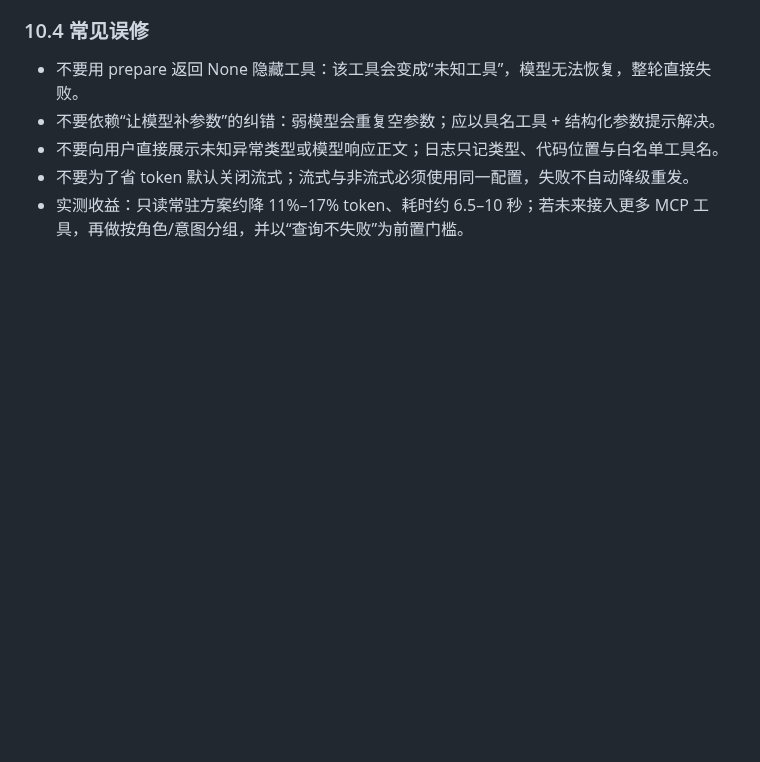
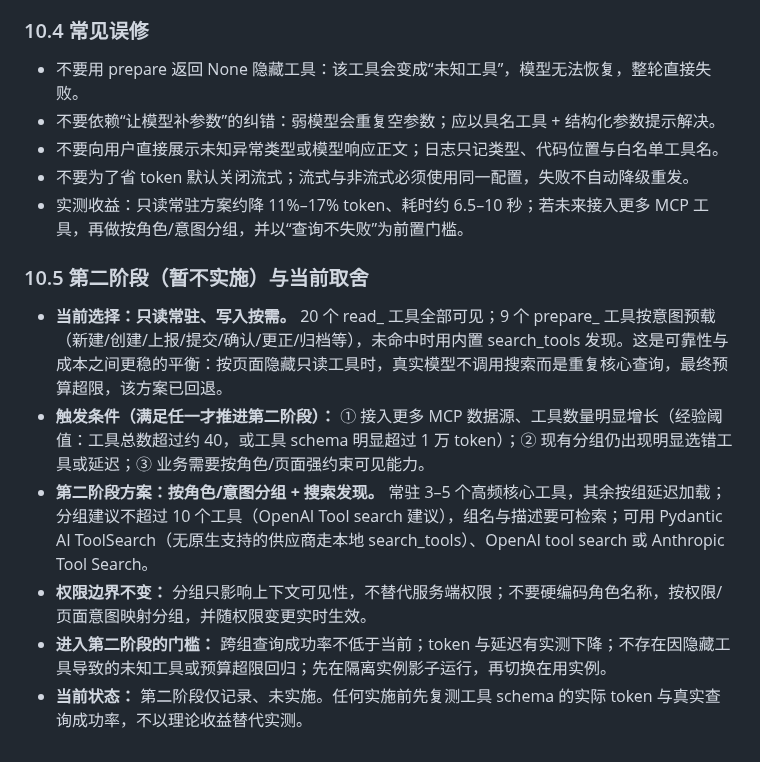
Before and after one commit to guyue55/ai-office-example, a Markdown page: AGENTS.md, the part around the change. GitHub-like rendering; blank space fills up the shorter version.

Commit message:
docs(agents): 补充工具装载第二阶段触发条件与取舍

```diff
--- a/AGENTS.md
+++ b/AGENTS.md
@@ -285,3 +285,12 @@ uv sync --frozen
 - 不要向用户直接展示未知异常类型或模型响应正文；日志只记类型、代码位置与白名单工具名。
 - 不要为了省 token 默认关闭流式；流式与非流式必须使用同一配置，失败不自动降级重发。
 - 实测收益：只读常驻方案约降 11%–17% token、耗时约 6.5–10 秒；若未来接入更多 MCP 工具，再做按角色/意图分组，并以“查询不失败”为前置门槛。
+
+### 10.5 第二阶段（暂不实施）与当前取舍
+
+- **当前选择：只读常驻、写入按需。** 20 个 read_ 工具全部可见；9 个 prepare_ 工具按意图预载（新建/创建/上报/提交/确认/更正/归档等），未命中时用内置 search_tools 发现。这是可靠性与成本之间更稳的平衡：按页面隐藏只读工具时，真实模型不调用搜索而是重复核心查询，最终预算超限，该方案已回退。
+- **触发条件（满足任一才推进第二阶段）：** ① 接入更多 MCP 数据源、工具数量明显增长（经验阈值：工具总数超过约 40，或工具 schema 明显超过 1 万 token）；② 现有分组仍出现明显选错工具或延迟；③ 业务需要按角色/页面强约束可见能力。
+- **第二阶段方案：按角色/意图分组 + 搜索发现。** 常驻 3–5 个高频核心工具，其余按组延迟加载；分组建议不超过 10 个工具（OpenAI Tool search 建议），组名与描述要可检索；可用 Pydantic AI ToolSearch（无原生支持的供应商走本地 search_tools）、OpenAI tool search 或 Anthropic Tool Search。
+- **权限边界不变：** 分组只影响上下文可见性，不替代服务端权限；不要硬编码角色名称，按权限/页面意图映射分组，并随权限变更实时生效。
+- **进入第二阶段的门槛：** 跨组查询成功率不低于当前；token 与延迟有实测下降；不存在因隐藏工具导致的未知工具或预算超限回归；先在隔离实例影子运行，再切换在用实例。
+- **当前状态：** 第二阶段仅记录、未实施。任何实施前先复测工具 schema 的实际 token 与真实查询成功率，不以理论收益替代实测。
```
